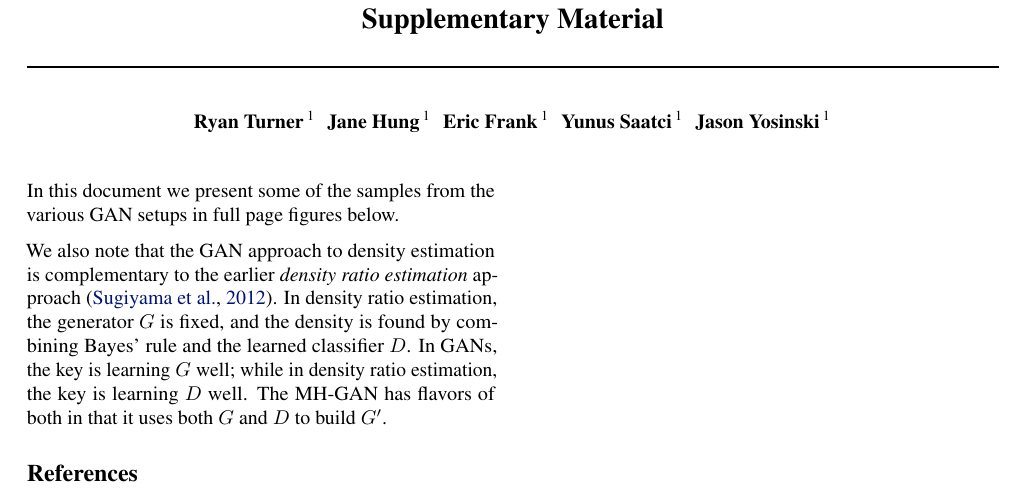
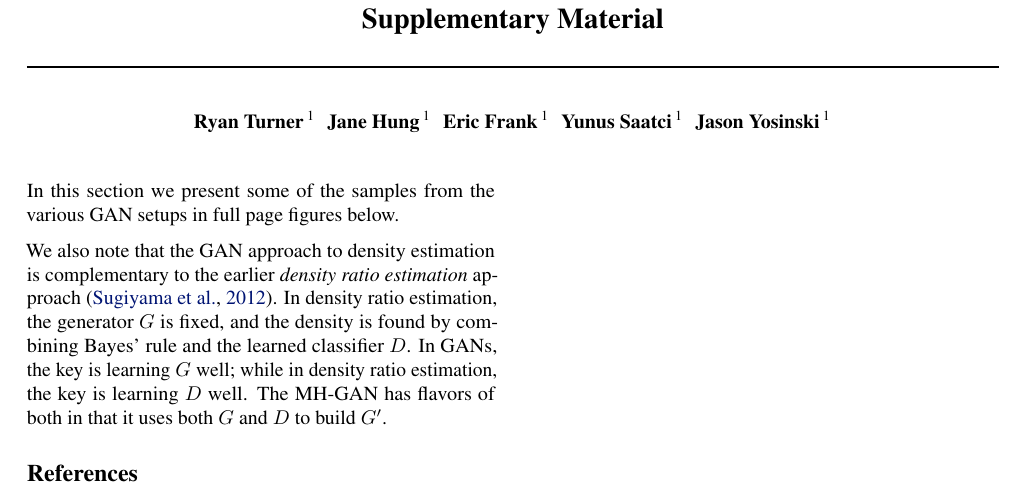
Before and after one commit to rdturnermtl/mhgan_tex, a LaTeX document (supp_mat.tex, which reads supp_contents.tex): part of page 1 of 6, cut so that both start at the same text. Compiled offline with pdfLaTeX.

Commit message:
update SI to know it is section now

```diff
--- a/supp_contents.tex
+++ b/supp_contents.tex
@@ -1,4 +1,4 @@
-In this document we present some of the samples from the various GAN setups in full page figures below.
+In this section we present some of the samples from the various GAN setups in full page figures below.
 
 We also note that the GAN approach to density estimation is complementary to the earlier \emph{density ratio estimation} approach~\citep{Sugiyama2012}\@.
 In density ratio estimation, the generator $G$ is fixed, and the density is found by combining Bayes' rule and the learned classifier $D$.
```
